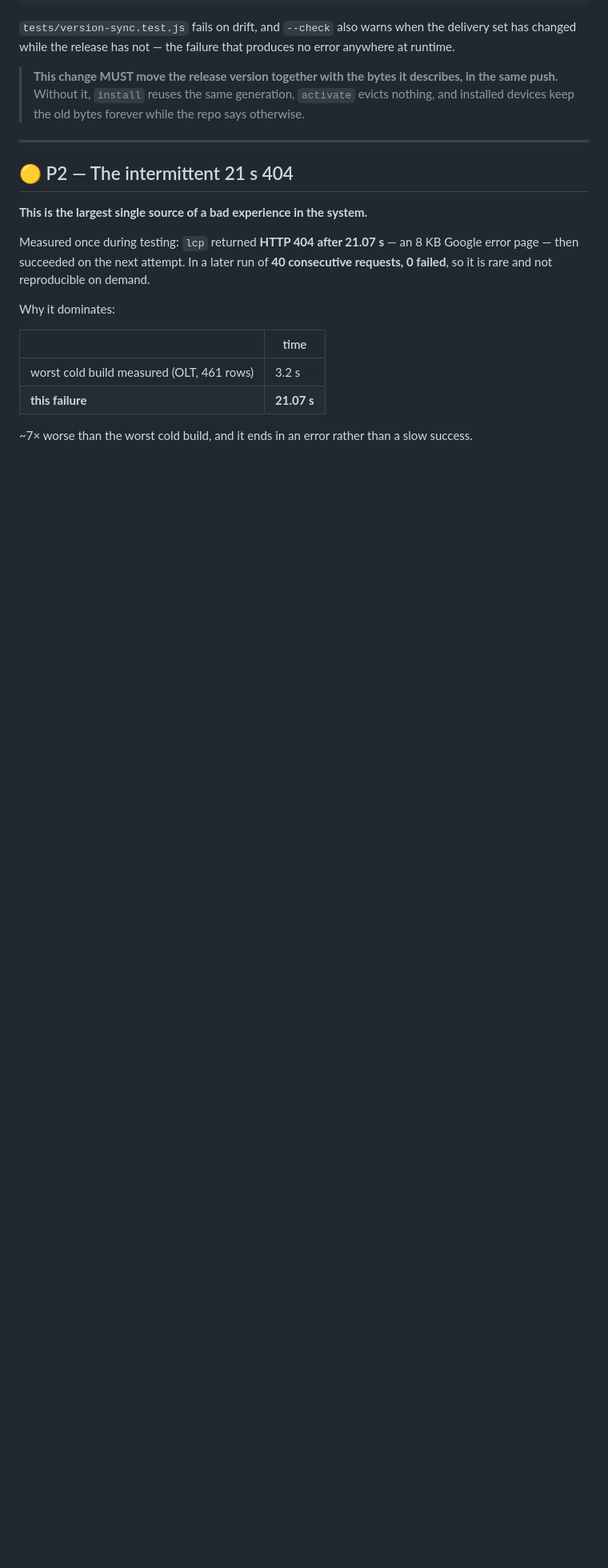
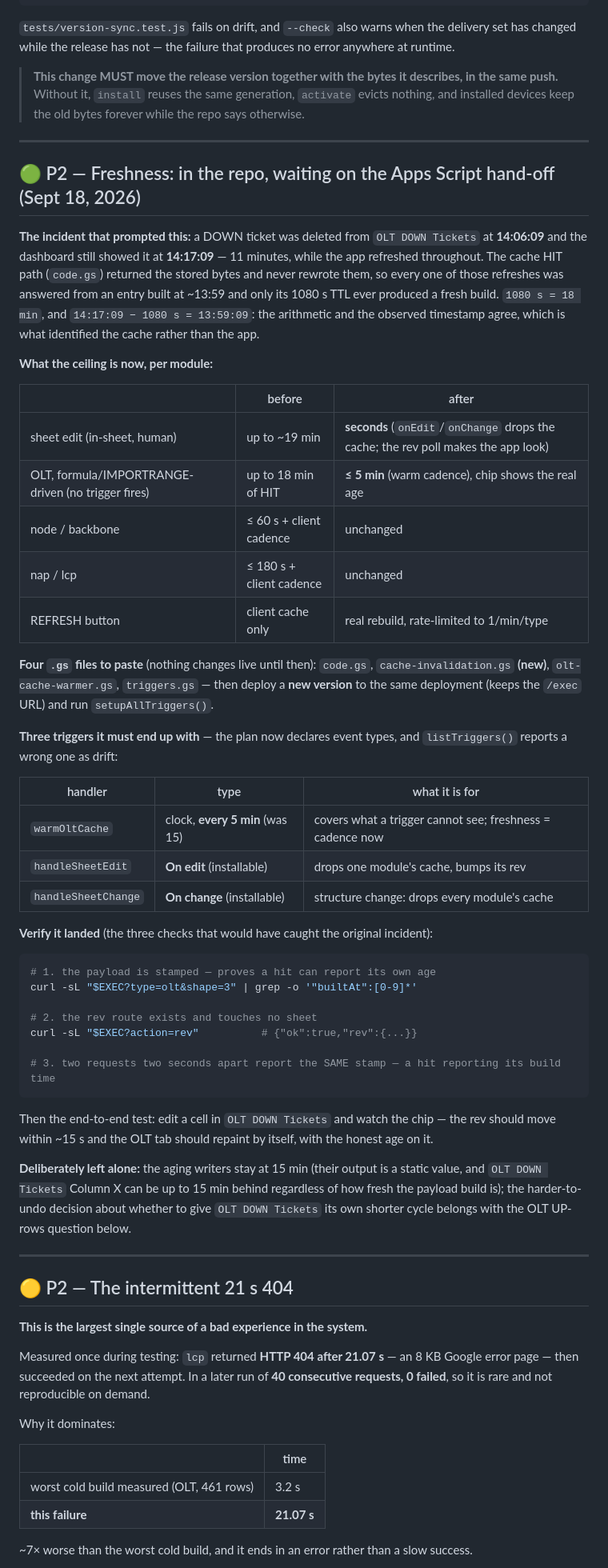
Before and after one commit to jeremypanaligan-cmd/GVSI-NETWORK-REPORT, a Markdown page: TODO.md, the part around one of its changes. Shown at 80% size. Rendered like a GitHub page; blank space fills up the shorter version.

Commit message:
docs: record the freshness contract and the limit no code fixes
TODO.md and the kiosk README still described the 15-minute cadence and a warm TTL
that no longer exists, which is how the stale-snapshot bug stayed invisible. Both
now state the 180s TTL, the 5-minute warm cycle, and the one constraint worth
remembering: script- and formula-driven sheet edits never fire onEdit/onChange, so
they wait out the TTL while a human edit lands in seconds.

🤖 Generated with Codebuff
Co-Authored-By: Codebuff <noreply@codebuff.com>

````diff
--- a/TODO.md
+++ b/TODO.md
@@ -91,6 +91,48 @@ node scripts/bump-version.mjs patch     # move the generation, the manifest and
 
 ---
 
+## 🟢 P2 — Freshness: in the repo, waiting on the Apps Script hand-off (Sept 18, 2026)
+
+**The incident that prompted this:** a DOWN ticket was deleted from `OLT DOWN Tickets` at **14:06:09** and the dashboard still showed it at **14:17:09** — 11 minutes, while the app refreshed throughout. The cache HIT path (`code.gs`) returned the stored bytes and never rewrote them, so every one of those refreshes was answered from an entry built at ~13:59 and only its 1080 s TTL ever produced a fresh build. `1080 s = 18 min`, and `14:17:09 − 1080 s = 13:59:09`: the arithmetic and the observed timestamp agree, which is what identified the cache rather than the app.
+
+**What the ceiling is now, per module:**
+
+| | before | after |
+|---|---|---|
+| sheet edit (in-sheet, human) | up to ~19 min | **seconds** (`onEdit`/`onChange` drops the cache; the rev poll makes the app look) |
+| OLT, formula/IMPORTRANGE-driven (no trigger fires) | up to 18 min of HIT | **≤ 5 min** (warm cadence), chip shows the real age |
+| node / backbone | ≤ 60 s + client cadence | unchanged |
+| nap / lcp | ≤ 180 s + client cadence | unchanged |
+| REFRESH button | client cache only | real rebuild, rate-limited to 1/min/type |
+
+**Four `.gs` files to paste** (nothing changes live until then): `code.gs`, `cache-invalidation.gs` **(new)**, `olt-cache-warmer.gs`, `triggers.gs` — then deploy a **new version** to the same deployment (keeps the `/exec` URL) and run `setupAllTriggers()`.
+
+**Three triggers it must end up with** — the plan now declares event types, and `listTriggers()` reports a wrong one as drift:
+
+| handler | type | what it is for |
+|---|---|---|
+| `warmOltCache` | clock, **every 5 min** (was 15) | covers what a trigger cannot see; freshness = cadence now |
+| `handleSheetEdit` | **On edit** (installable) | drops one module's cache, bumps its rev |
+| `handleSheetChange` | **On change** (installable) | structure change: drops every module's cache |
+
+**Verify it landed** (the three checks that would have caught the original incident):
+
+```bash
+# 1. the payload is stamped — proves a hit can report its own age
+curl -sL "$EXEC?type=olt&shape=3" | grep -o '"builtAt":[0-9]*'
+
+# 2. the rev route exists and touches no sheet
+curl -sL "$EXEC?action=rev"          # {"ok":true,"rev":{...}}
+
+# 3. two requests two seconds apart report the SAME stamp — a hit reporting its build time
+```
+
+Then the end-to-end test: edit a cell in `OLT DOWN Tickets` and watch the chip — the rev should move within ~15 s and the OLT tab should repaint by itself, with the honest age on it.
+
+**Deliberately left alone:** the aging writers stay at 15 min (their output is a static value, and `OLT DOWN Tickets` Column X can be up to 15 min behind regardless of how fresh the payload build is); the harder-to-undo decision about whether to give `OLT DOWN Tickets` its own shorter cycle belongs with the OLT UP-rows question below.
+
+---
+
 ## 🟡 P2 — The intermittent 21 s 404
 
 **This is the largest single source of a bad experience in the system.**
````
Also changed, not shown: other parts of TODO.md (+3 -1 lines), kiosk-reference/README.md (+11 -2 lines).
